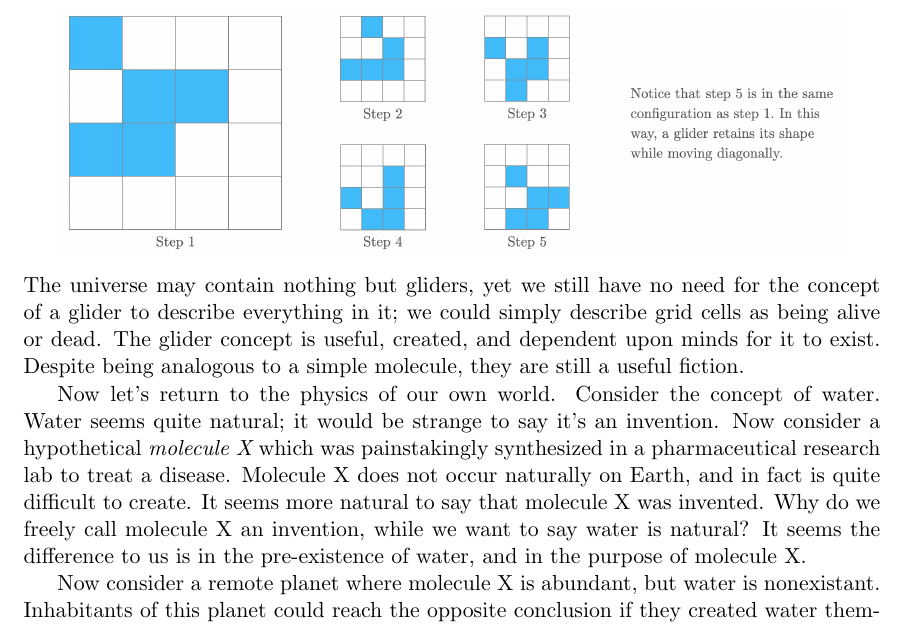
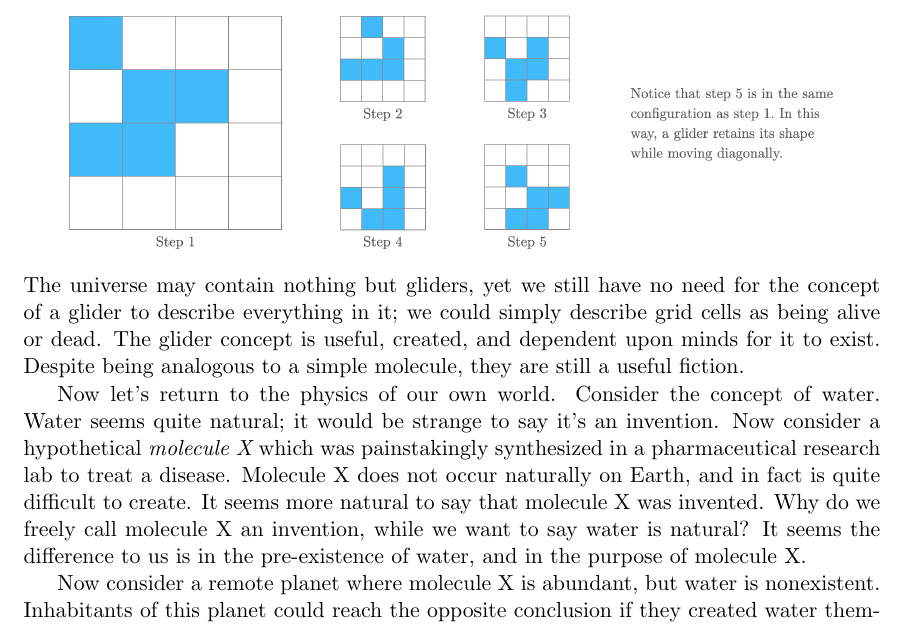
Before and after one commit to tylerneylon/truth, a LaTeX document (truth.tex): part of page 15 of 42, cut so that both start at the same text. Compiled offline with pdfLaTeX.

Commit message:
Minor: fix a spelling mistake.

```diff
--- a/truth.tex
+++ b/truth.tex
@@ -1018,7 +1018,7 @@ It seems the difference to us is in the pre-existence of water, and
 in the purpose of molecule X.
 
 Now consider a remote planet where molecule X is abundant, but water is
-nonexistant. Inhabitants of this planet could reach the opposite conclusion if
+nonexistent. Inhabitants of this planet could reach the opposite conclusion if
 they created water themselves. So it seems that our intuition for what is
 natural and what is invented depends on our personal experience, and is
 not objectively based on the state of the universe alone.
```
